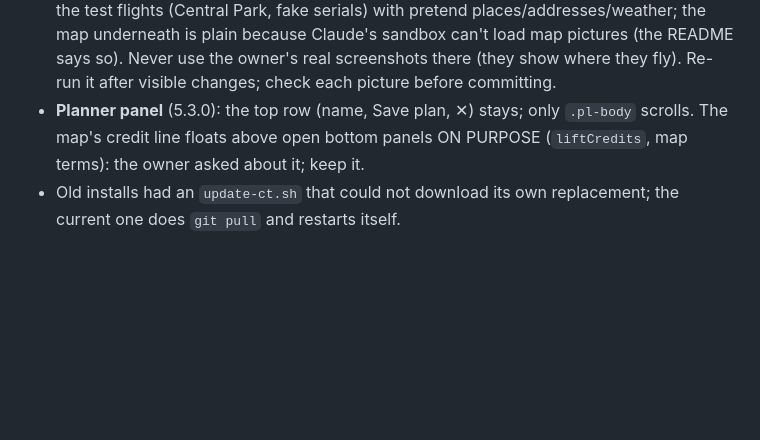
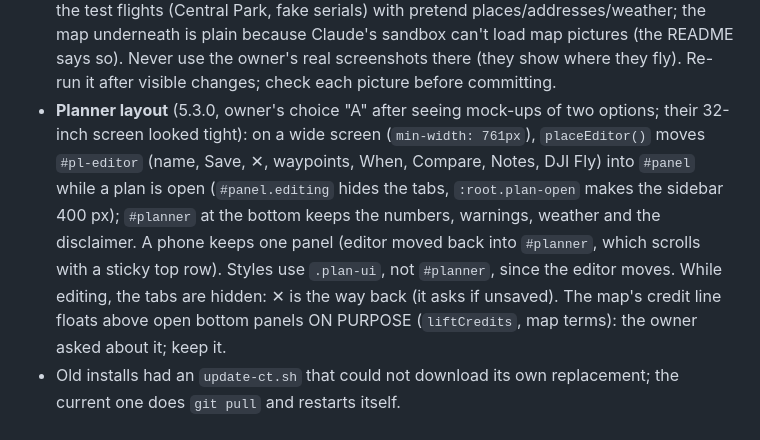
Before and after one commit to mcintosh109/dji-flightmap, a Markdown page: CLAUDE.md, the part around the change. Drawn GitHub-style; blank space fills up the shorter version.

```diff
--- a/CLAUDE.md
+++ b/CLAUDE.md
@@ -389,8 +389,16 @@ owner confirms it works**, release it with a tag (`git tag -a vX.Y.Z` +
   plain because Claude's sandbox can't load map pictures (the README says
   so). Never use the owner's real screenshots there (they show where they
   fly). Re-run it after visible changes; check each picture before committing.
-- **Planner panel** (5.3.0): the top row (name, Save plan, ✕) stays; only
-  `.pl-body` scrolls. The map's credit line floats above open bottom panels
+- **Planner layout** (5.3.0, owner's choice "A" after seeing mock-ups of two
+  options; their 32-inch screen looked tight): on a wide screen
+  (`min-width: 761px`), `placeEditor()` moves `#pl-editor` (name, Save, ✕,
+  waypoints, When, Compare, Notes, DJI Fly) into `#panel` while a plan is
+  open (`#panel.editing` hides the tabs, `:root.plan-open` makes the sidebar
+  400 px); `#planner` at the bottom keeps the numbers, warnings, weather and
+  the disclaimer. A phone keeps one panel (editor moved back into
+  `#planner`, which scrolls with a sticky top row). Styles use `.plan-ui`,
+  not `#planner`, since the editor moves. While editing, the tabs are hidden:
+  ✕ is the way back (it asks if unsaved). The map's credit line floats above open bottom panels
   ON PURPOSE (`liftCredits`, map terms): the owner asked about it; keep it.
 - Old installs had an `update-ct.sh` that could not download its own
   replacement; the current one does `git pull` and restarts itself.
```
Also changed, not shown: README.md (+8 -1 lines), docs/images/dji-fly.png, docs/images/flight-replay.png, docs/images/overview.png, docs/images/phone.png, docs/images/planner.png, 5 other files.
